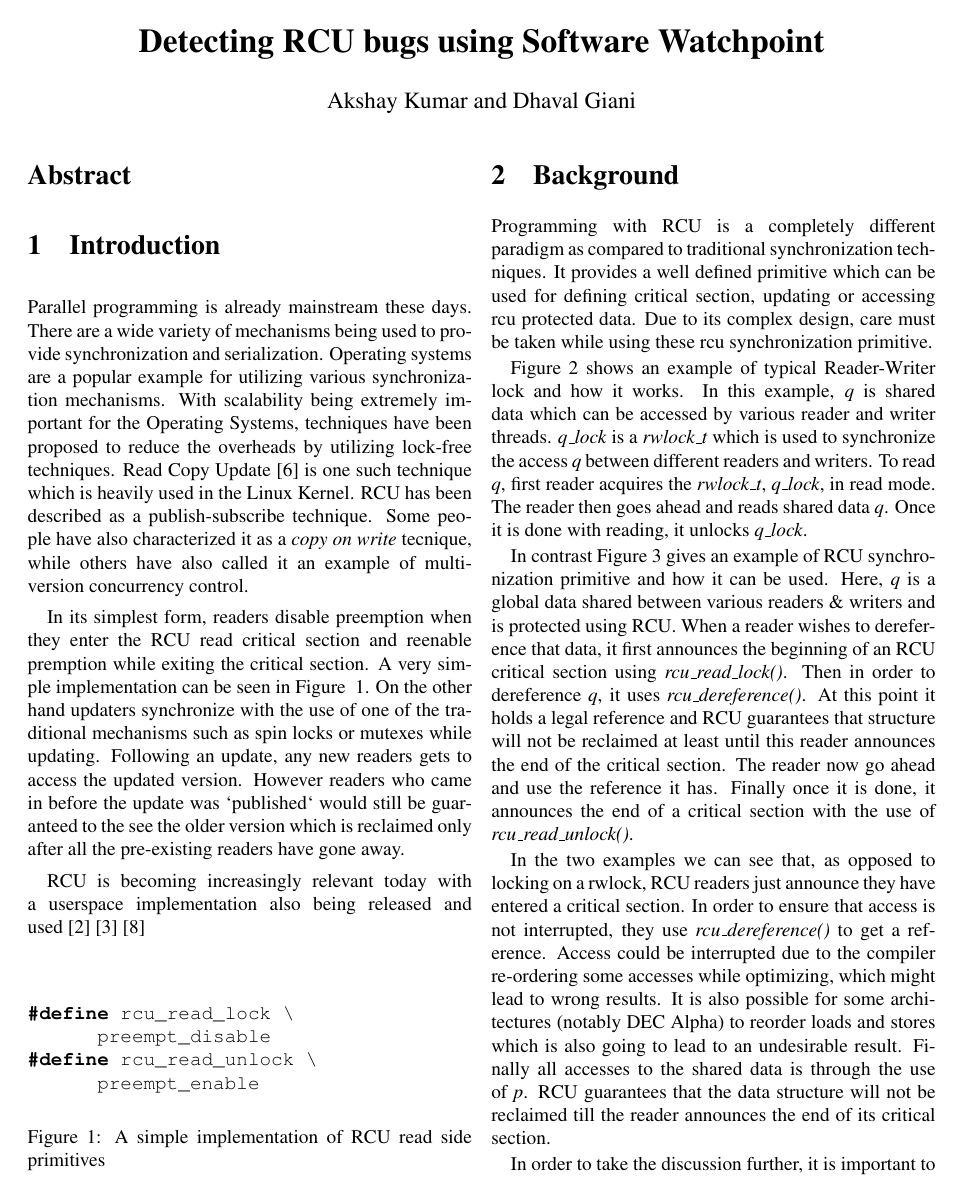
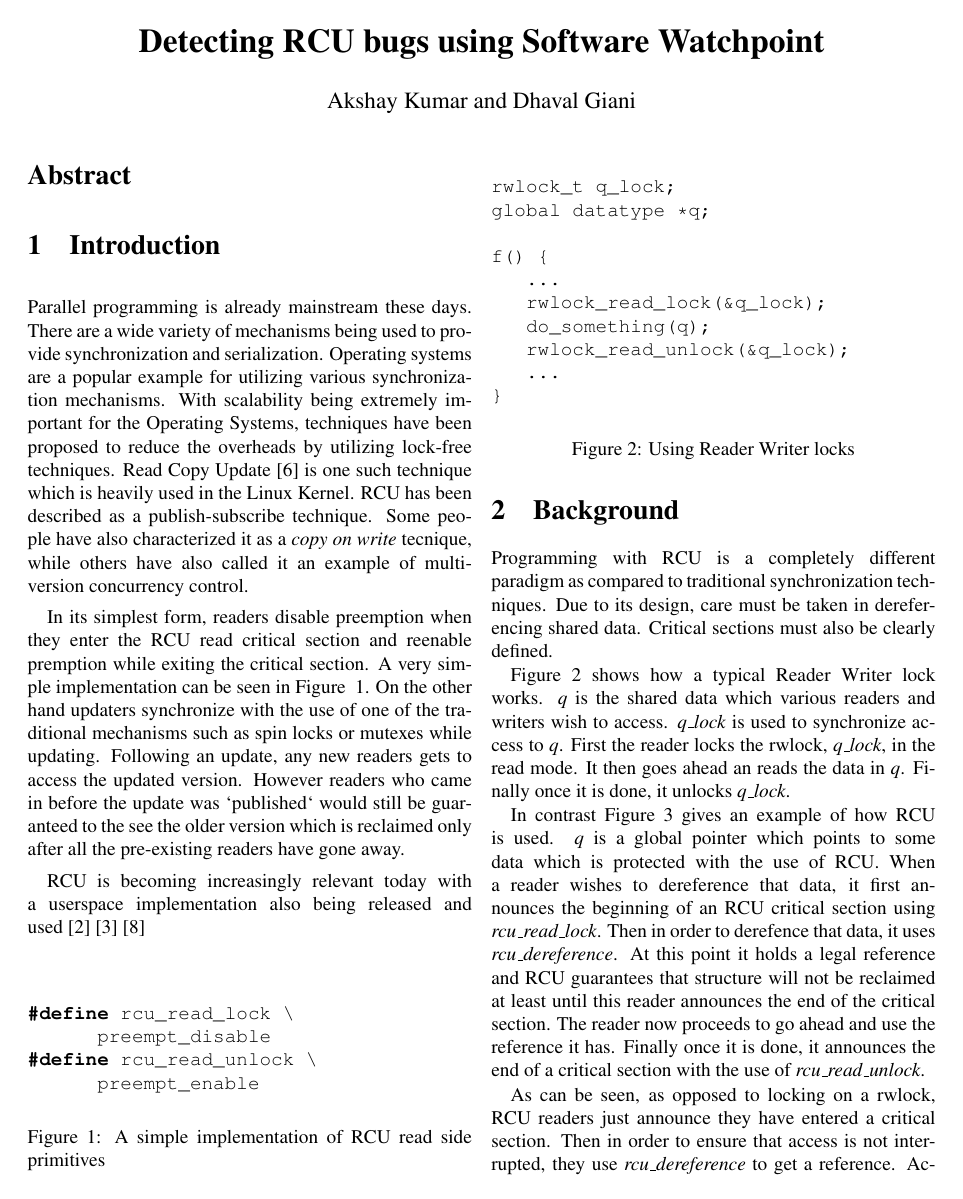
Before and after one commit to giani/pp-report, a LaTeX paper (report.tex, which reads background.tex): page 1 of 13. Compiled offline with pdfLaTeX.

Commit message:
Revert "background"
This reverts commit f9df1e4835d9505f31593a5d99f7fd7cd25319b2.

```diff
--- a/background.tex
+++ b/background.tex
@@ -1,14 +1,3 @@
-Programming with RCU is a completely different paradigm as compared to traditional synchronization techniques. It provides a well defined primitive which can be used for defining critical section, updating or accessing rcu protected data. Due to its complex design, care must be taken while using these rcu synchronization primitive.
-
-
-Figure~\ref{fig:rwuse} shows an example of typical Reader-Writer lock and how it works. In this example, \emph{q} is shared data which can be accessed by various reader and writer threads. \emph{q\_lock} is a \emph{rwlock\_t} which is used to synchronize the access \emph{q} between different readers and writers. To read \emph{q}, first reader acquires the \emph{rwlock\_t}, \emph{q\_lock}, in read mode. The reader then goes ahead and reads shared data \emph{q}. Once it is done with reading, it unlocks \emph{q\_lock}.
-
-In contrast Figure~\ref{fig:RCUuse} gives an example of RCU synchronization primitive and how it can be used. Here, \emph{q} is a global data shared between various readers \& writers and is protected using RCU. When a reader wishes to dereference that data, it first announces the beginning of an RCU critical section using \emph{rcu\_read\_lock()}. Then in order to dereference \emph{q}, it uses \emph{rcu\_dereference()}. At this point it holds a legal reference and RCU guarantees that structure will not be reclaimed at least until this reader announces the end of the critical section. The reader now go ahead and use the reference it has. Finally once it is done, it announces the end of a critical section with the use of \emph{rcu\_read\_unlock()}.
-
-In the two examples we can see that, as opposed to locking on a rwlock, RCU readers just announce they have entered a critical section. In order to ensure that access is not
-interrupted, they use \emph{rcu\_dereference()} to get a reference. Access could be interrupted due to the compiler re-ordering some accesses while optimizing, which might lead
-to wrong results. It is also possible for some architectures (notably DEC Alpha) to reorder loads and stores which is also going to lead to an undesirable result. Finally all accesses to the shared data is through the use of \emph{p}. RCU guarantees that the data structure
-will not be reclaimed till the reader announces the end of its critical section.
-
-In order to take the discussion further, it is important to introduce two terms that need to be defined in the context of RCU.
-\begin{itemize}
+Programming with RCU is a completely different paradigm as compared to traditional
+synchronization techniques. Due to its design, care must be taken in dereferencing
+shared data. Critical sections must also be clearly defined.
@@ -52,5 +38,23 @@ f() {
 \caption{Using RCU}\label{fig:RCUuse}
 \end{figure}
 
+Figure~\ref{fig:rwuse} shows how a
+typical Reader Writer lock works. \emph{q} is the shared data which various readers
+and writers wish to access. \emph{q\_lock} is used to synchronize access to \emph{q}.
+First the reader locks the rwlock, \emph{q\_lock},
+in the read mode. It then goes ahead an reads the data in \emph{q}. Finally once it is
+done, it unlocks \emph{q\_lock}.
 
-RCU also has a list of well defined primitive. The most commonly used are
+In contrast Figure~\ref{fig:RCUuse} gives an example of how RCU is used. \emph{q} is a global pointer
+which points to some data which is protected with the use of RCU. When a reader
+wishes to dereference that data, it first announces the beginning of an RCU critical
+section using \emph{rcu\_read\_lock}. Then in order to derefence that data, it
+uses \emph{rcu\_dereference}. At this
+point it holds a legal reference and RCU guarantees that structure will not be
+reclaimed at least until this reader announces the end of the critical section.
+The reader now proceeds to go ahead and use the reference it has. Finally once it
+is done, it announces the end of a critical section with the use of \emph{rcu\_read\_unlock}.
+
+As can be seen, as opposed to locking on a rwlock, RCU readers just announce they
+have entered a critical section. Then in order to ensure that access is not
+interrupted, they use \emph{rcu\_dereference} to get a reference. Access could be interrupted
```
Also changed, not shown: background.tex (23 more changed lines).
